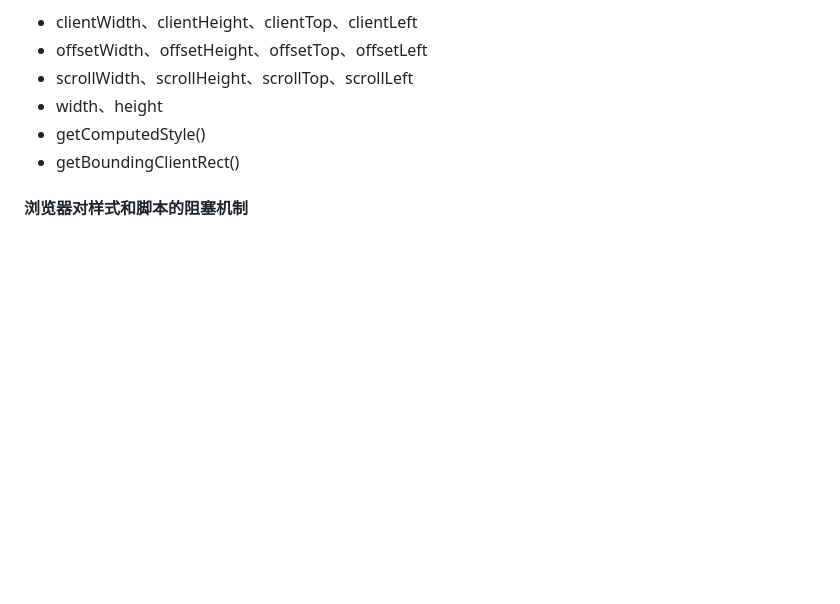
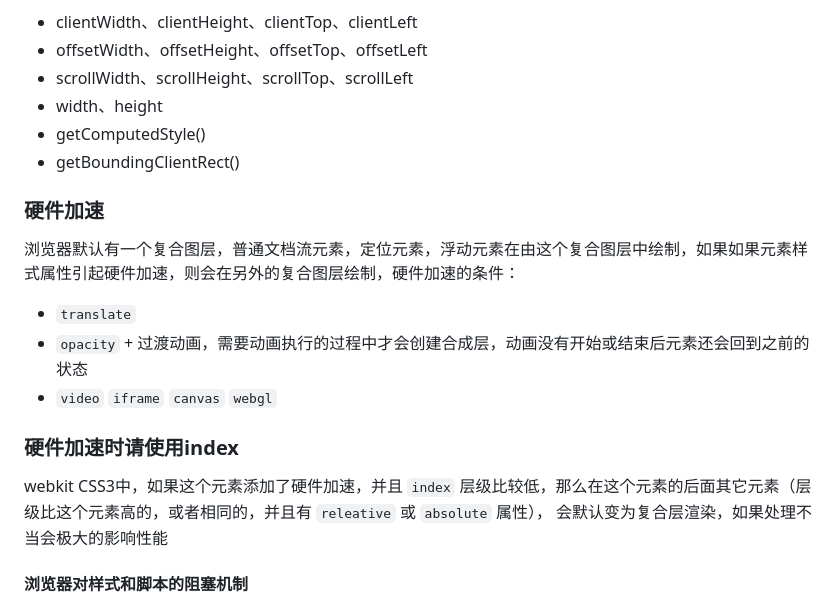
Before and after one commit to liutian/blog, a Markdown page: blogs/css基础知识.md, the part around the change. Drawn GitHub-style; blank space fills up the shorter version.

```diff
--- a/blogs/css基础知识.md
+++ b/blogs/css基础知识.md
@@ -100,6 +100,15 @@ DOM 构造是增量的，CSSOM 却不是。CSS 是渲染阻塞的：浏览器会
 - getComputedStyle()
 - getBoundingClientRect()
 
+### 硬件加速
+浏览器默认有一个复合图层，普通文档流元素，定位元素，浮动元素在由这个复合图层中绘制，如果如果元素样式属性引起硬件加速，则会在另外的复合图层绘制，硬件加速的条件：
+- `translate`
+- `opacity` + 过渡动画，需要动画执行的过程中才会创建合成层，动画没有开始或结束后元素还会回到之前的状态
+- `video` `iframe` `canvas` `webgl`
+
+### 硬件加速时请使用index
+webkit CSS3中，如果这个元素添加了硬件加速，并且 `index` 层级比较低，那么在这个元素的后面其它元素（层级比这个元素高的，或者相同的，并且有 `releative` 或 `absolute` 属性）， 会默认变为复合层渲染，如果处理不当会极大的影响性能
+
 #### 浏览器对样式和脚本的阻塞机制
 - CSS 不会阻塞 DOM 的解析，但会阻塞 DOM 渲染，也就是在 CSS下载完成之前不会进行首次绘制
 - JS 阻塞 DOM 解析，但浏览器会"偷看"DOM，预先下载相关资源
```
Also changed, not shown: blogs/JS引擎运行原理.md (added, +33 -0 lines), assets/img/js-engine-1.png (added), assets/img/js-engine-2.png (added), assets/img/js-engine-3.png (added), assets/img/js-engine-4.png (added), assets/img/js-engine-5.png (added), assets/img/js-engine-6.png (added).
